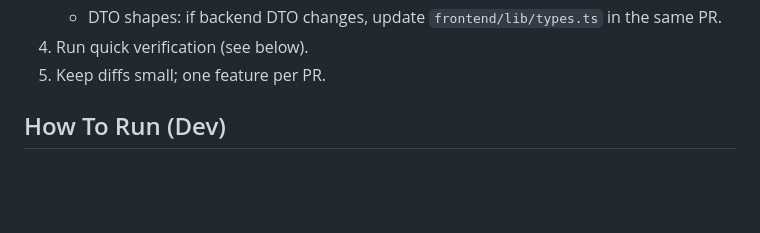
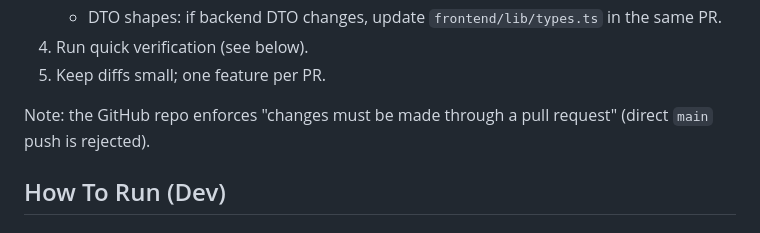
Before and after one commit to kengo-suyama/osikatu, a Markdown page: docs/AGENT_RUNBOOK.md, the part around the change. Drawn GitHub-style; blank space fills up the shorter version.

Commit message:
docs: note main is PR-only

```diff
--- a/docs/AGENT_RUNBOOK.md
+++ b/docs/AGENT_RUNBOOK.md
@@ -34,6 +34,8 @@ Project rules live in `AGENTS.md` (DTO fixed, repo-layer only for data access, U
    - DTO shapes: if backend DTO changes, update `frontend/lib/types.ts` in the same PR.
 4. Run quick verification (see below).
 5. Keep diffs small; one feature per PR.
+
+Note: the GitHub repo enforces "changes must be made through a pull request" (direct `main` push is rejected).
 
 ## How To Run (Dev)
 
```
